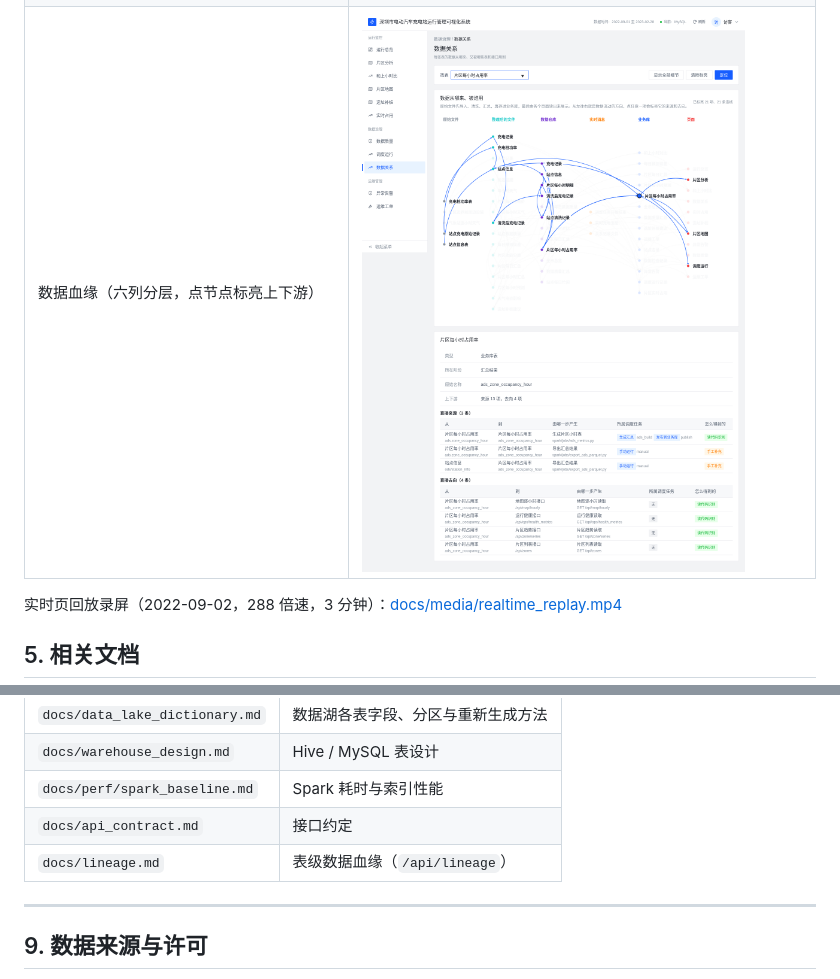
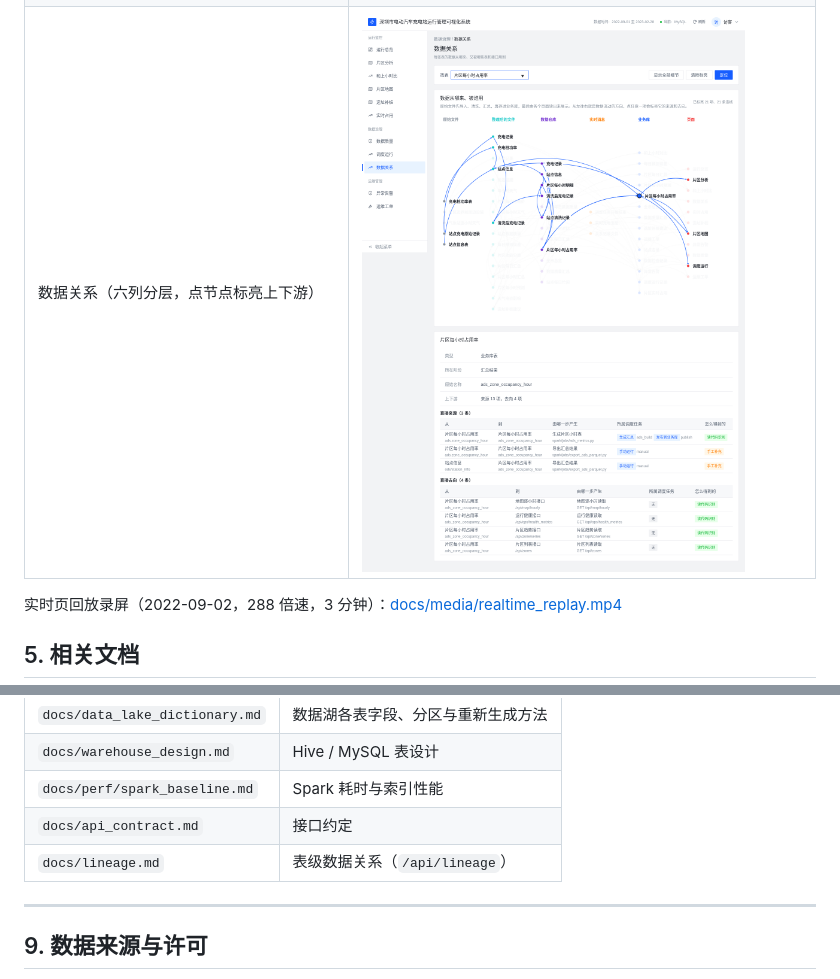
Before and after one commit to inkrhymes/sz-ev-charging, a Markdown page: README.md, 2 parts joined by grey strips. Drawn GitHub-style.

```diff
--- a/README.md
+++ b/README.md
@@ -82,7 +82,7 @@ python3 scripts/smoke_live.py                          # 线上冒烟检查（8
 | 工单 | ![tickets](docs/screenshots/tickets.png) |
 | 工单（管理员，1280 宽） | ![tickets_admin_1280](docs/screenshots/tickets_admin_1280.png) |
 | 工单时间线（WO-0007 派单后等了 27 分钟才开始处理，处理用了 2 小时 45 分钟） | ![ticket_timeline](docs/screenshots/ticket_timeline.png) |
-| 数据血缘（六列分层，点节点标亮上下游） | ![lineage](docs/screenshots/lineage.png) |
+| 数据关系（六列分层，点节点标亮上下游） | ![lineage](docs/screenshots/lineage.png) |
 
 实时页回放录屏（2022-09-02，288 倍速，3 分钟）：[docs/media/realtime_replay.mp4](docs/media/realtime_replay.mp4)
 
@@ -96,7 +96,7 @@ python3 scripts/smoke_live.py                          # 线上冒烟检查（8
 | `docs/warehouse_design.md` | Hive / MySQL 表设计 |
 | `docs/perf/spark_baseline.md` | Spark 耗时与索引性能 |
 | `docs/api_contract.md` | 接口约定 |
-| `docs/lineage.md` | 表级数据血缘（`/api/lineage`） |
+| `docs/lineage.md` | 表级数据关系（`/api/lineage`） |
 
 ---
 
```
Also changed, not shown: docs/lineage.md (+4 -4 lines).
